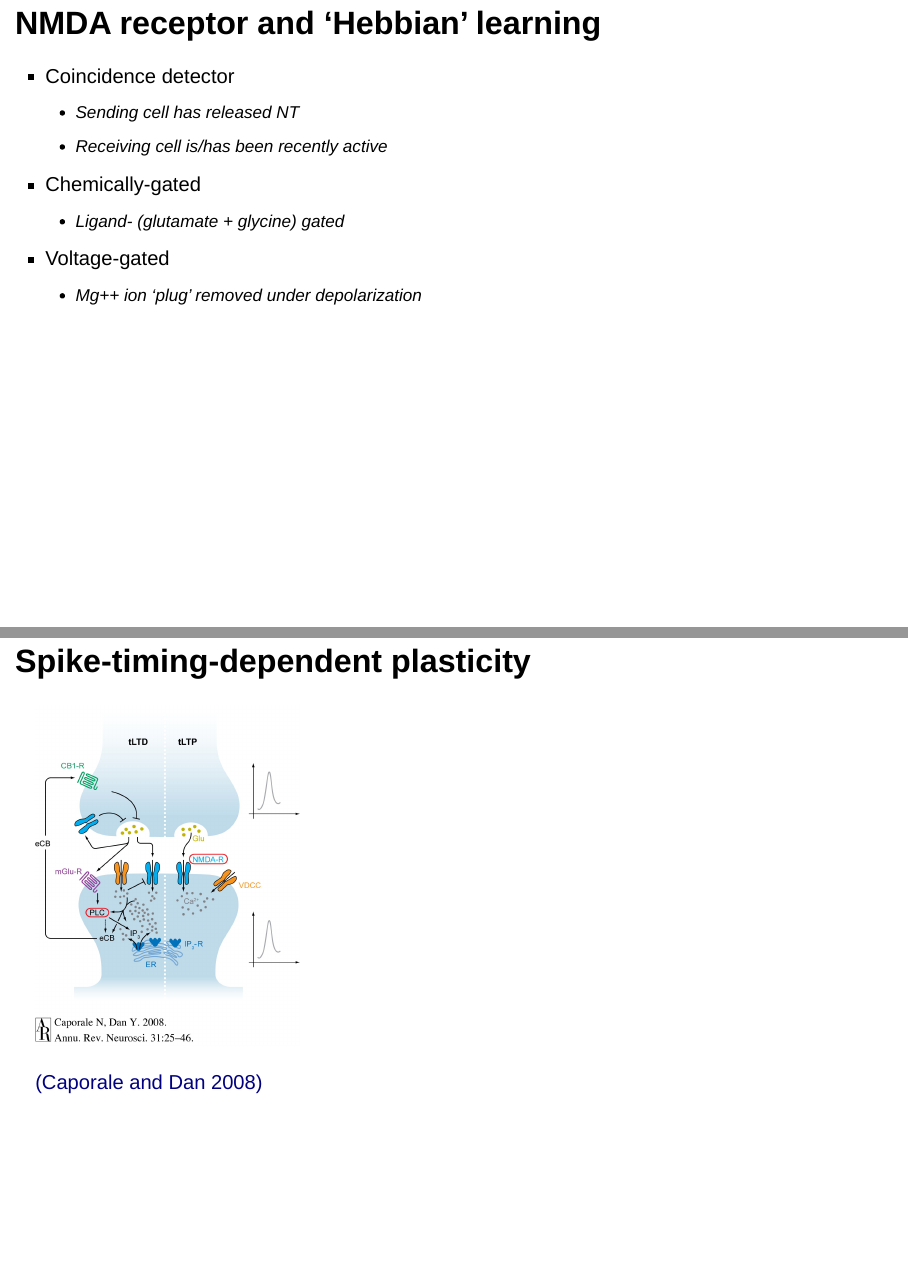
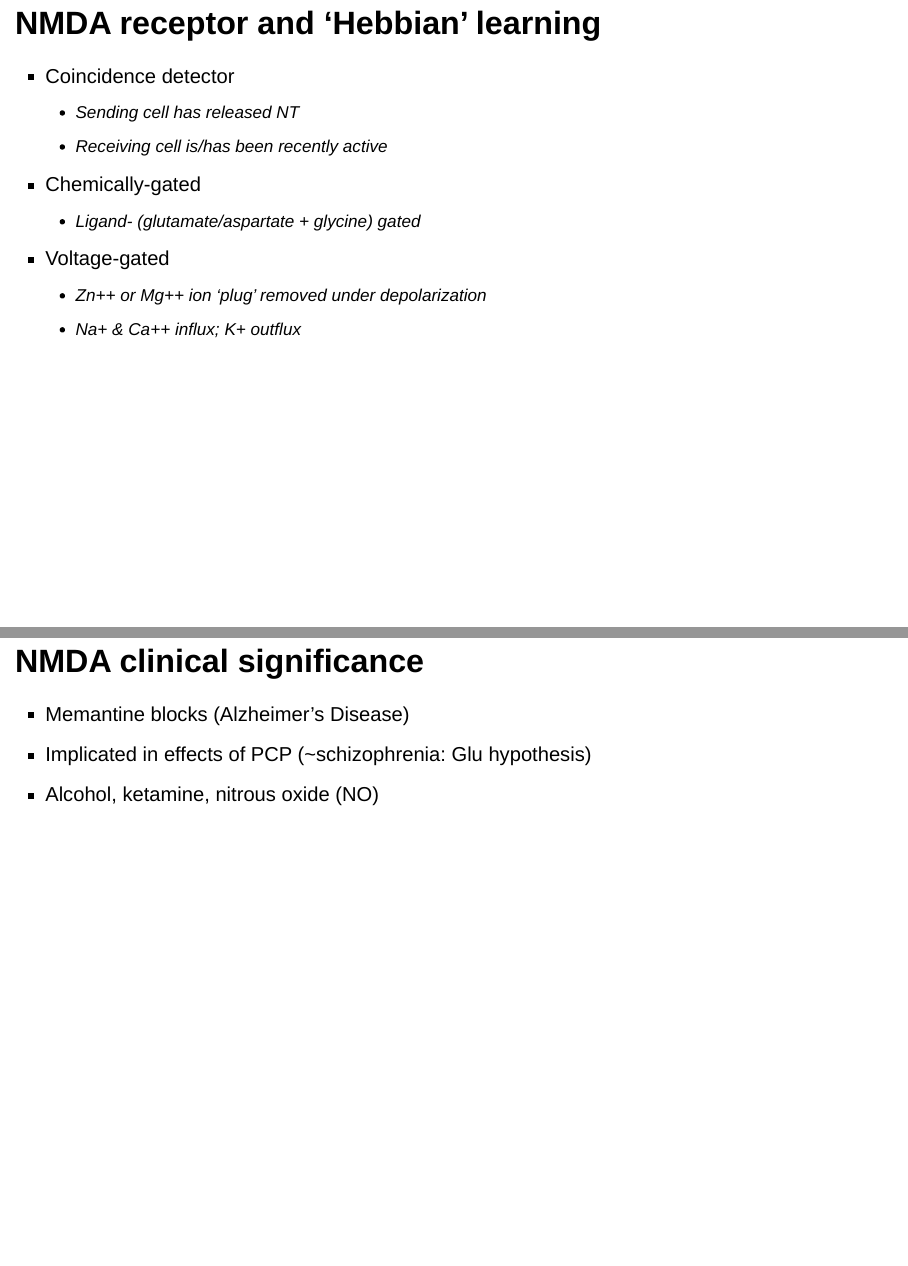
Before and after one commit to psu-psychology/psy-511-scan-fdns, an R Markdown document (lectures/511-2016-10-19.Rmd): pages 40 and 43 of 55 before the commit and pages 40 and 42 of 56 after it, joined at a grey line. Rendered offline with R 4.5, knitr and Pandoc, with nearby package versions; drawn as Slidy slides in place of the format the file asks for.

Commit message:
update 10-19

```diff
--- a/lectures/511-2016-10-19.Rmd
+++ b/lectures/511-2016-10-19.Rmd
@@ -293,9 +293,10 @@ output:
     + Sending cell has released NT
     + Receiving cell is/has been recently active
 - Chemically-gated
-    + Ligand- (glutamate + glycine) gated
+    + Ligand- (glutamate/aspartate + glycine) gated
 - Voltage-gated
-    + Mg++ ion 'plug' removed under depolarization
+    + Zn++ or Mg++ ion 'plug' removed under depolarization
+    + Na+ & Ca++ influx; K+ outflux
 
 ## NMDA receptor figure
 
@@ -304,6 +305,12 @@ output:
 
 <https://upload.wikimedia.org/wikipedia/commons/thumb/0/00/Activated_NMDAR.svg/220px-Activated_NMDAR.svg.png>
 </div>
+
+## NMDA clinical significance
+
+- Memantine blocks (Alzheimer's Disease)
+- Implicated in effects of PCP (~schizophrenia: Glu hypothesis)
+- Alcohol, ketamine, nitrous oxide (NO)
 
 ## Spike-timing-dependent plasticity
 
```
